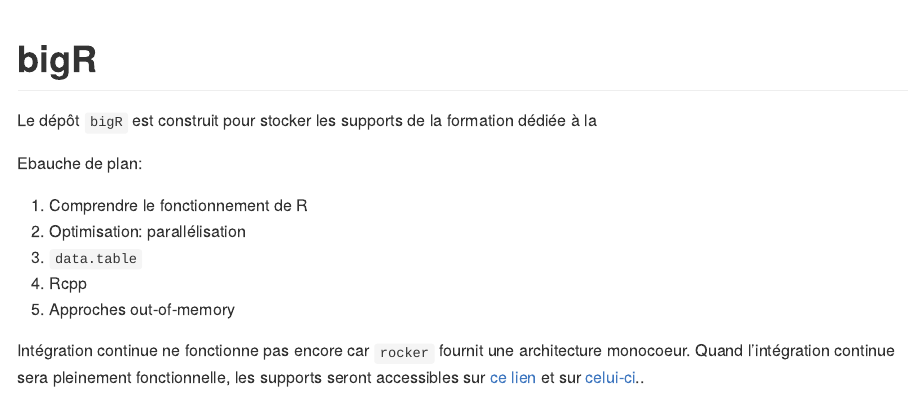
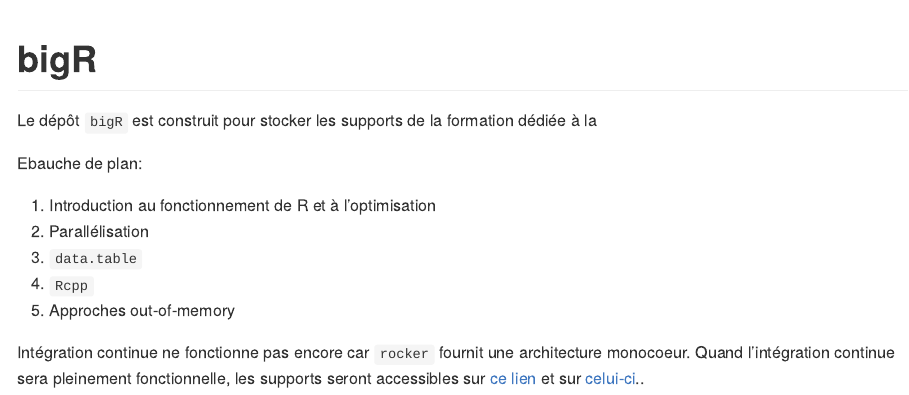
Before and after one commit to linogaliana/bigR, an R Markdown document (README.Rmd): the page in a window 1100 px wide, from its top. The pictures show the output file README.md that the author committed with the source, drawn offline in the style of GitHub.

Commit message:
Update README

```diff
--- a/README.Rmd
+++ b/README.Rmd
@@ -21,10 +21,10 @@ Le dépôt `bigR` est construit pour stocker les supports de la formation dédi
 
 Ebauche de plan:
 
-1. Comprendre le fonctionnement de R
-2. Optimisation: parallélisation
+1. Introduction au fonctionnement de R et à l'optimisation
+2. Parallélisation
 3. `data.table`
-4. Rcpp
+4. `Rcpp`
 5. Approches out-of-memory
 
 Intégration continue ne fonctionne pas encore car `rocker` fournit une architecture monocoeur. Quand l'intégration continue sera pleinement fonctionnelle, les supports seront accessibles sur [ce lien](https://gitlab.com/linogaliana/bigr/-/jobs/artifacts/master/download?job=article) et sur [celui-ci](https://gitlab.com/linogaliana/bigr/-/jobs/artifacts/master/download?job=article2)..
```
Also changed, not shown: README.md.
